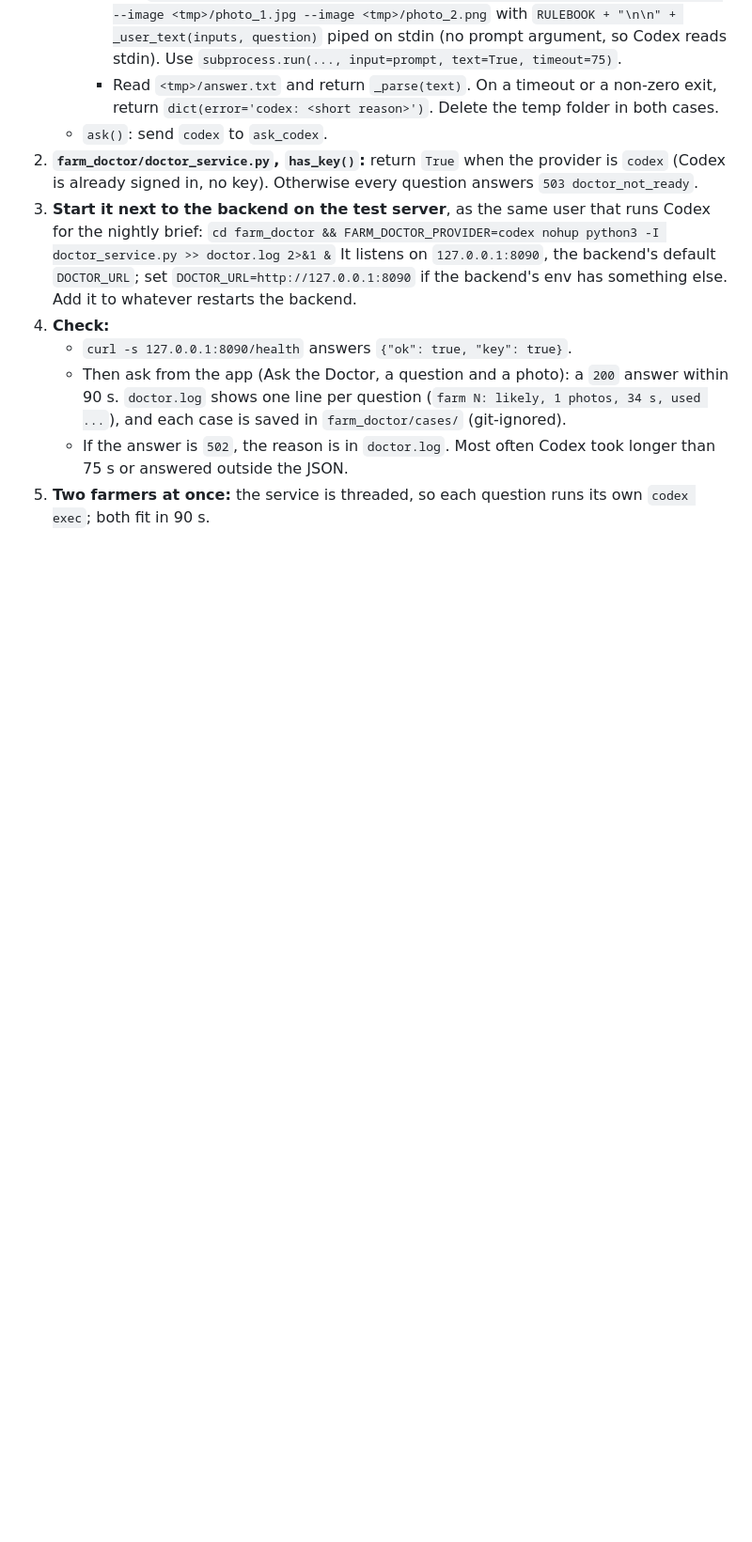
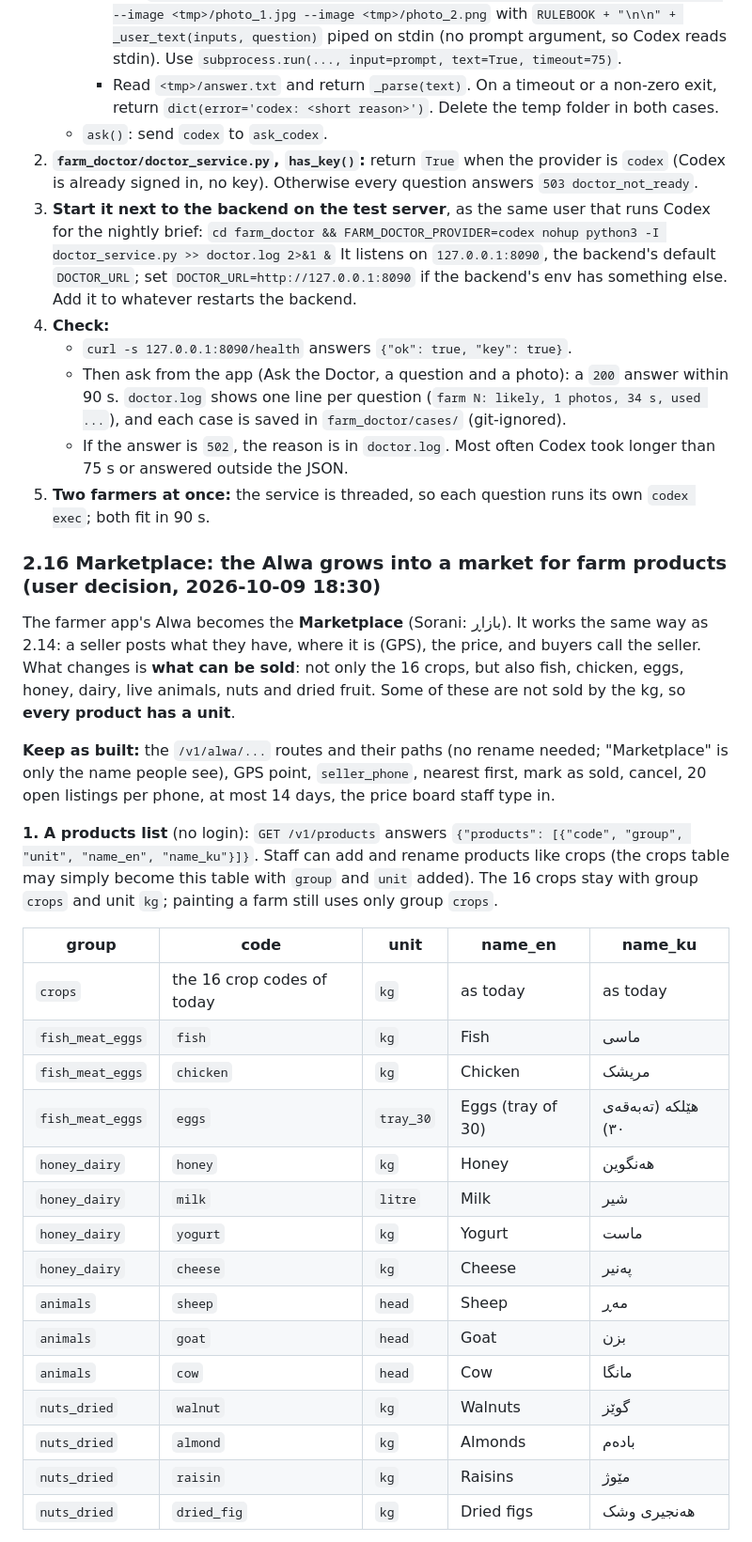
Before and after one commit to zanyaromar981-source/AI-Driven_Agriculture, a Markdown page: BACKEND.md, the part around one of its changes. Shown at 94% size. Rendered like a GitHub page; blank space fills up the shorter version.

```diff
--- a/BACKEND.md
+++ b/BACKEND.md
@@ -380,3 +381,29 @@ The fastest way, already tested on a Mac: run `farm_doctor/doctor_service.py` ne
    - If the answer is `502`, the reason is in `doctor.log`. Most often Codex took longer than 75 s or answered outside the JSON.
 5. **Two farmers at once:** the service is threaded, so each question runs its own `codex exec`; both fit in 90 s.
 
+### 2.16 Marketplace: the Alwa grows into a market for farm products (user decision, 2026-10-09 18:30)
+
+The farmer app's Alwa becomes the **Marketplace** (Sorani: بازاڕ). It works the same way as 2.14: a seller posts what they have, where it is (GPS), the price, and buyers call the seller. What changes is **what can be sold**: not only the 16 crops, but also fish, chicken, eggs, honey, dairy, live animals, nuts and dried fruit. Some of these are not sold by the kg, so **every product has a unit**.
+
+**Keep as built:** the `/v1/alwa/...` routes and their paths (no rename needed; "Marketplace" is only the name people see), GPS point, `seller_phone`, nearest first, mark as sold, cancel, 20 open listings per phone, at most 14 days, the price board staff type in.
+
+**1. A products list** (no login): `GET /v1/products` answers `{"products": [{"code", "group", "unit", "name_en", "name_ku"}]}`. Staff can add and rename products like crops (the crops table may simply become this table with `group` and `unit` added). The 16 crops stay with group `crops` and unit `kg`; painting a farm still uses only group `crops`.
+
+| group | code | unit | name_en | name_ku |
+|---|---|---|---|---|
+| `crops` | the 16 crop codes of today | `kg` | as today | as today |
+| `fish_meat_eggs` | `fish` | `kg` | Fish | ماسی |
+| `fish_meat_eggs` | `chicken` | `kg` | Chicken | مریشک |
+| `fish_meat_eggs` | `eggs` | `tray_30` | Eggs (tray of 30) | هێلکە (تەبەقەی ٣٠) |
+| `honey_dairy` | `honey` | `kg` | Honey | هەنگوین |
+| `honey_dairy` | `milk` | `litre` | Milk | شیر |
+| `honey_dairy` | `yogurt` | `kg` | Yogurt | ماست |
+| `honey_dairy` | `cheese` | `kg` | Cheese | پەنیر |
+| `animals` | `sheep` | `head` | Sheep | مەڕ |
+| `animals` | `goat` | `head` | Goat | بزن |
+| `animals` | `cow` | `head` | Cow | مانگا |
+| `nuts_dried` | `walnut` | `kg` | Walnuts | گوێز |
+| `nuts_dried` | `almond` | `kg` | Almonds | بادەم |
+| `nuts_dried` | `raisin` | `kg` | Raisins | مێوژ |
+| `nuts_dried` | `dried_fig` | `kg` | Dried figs | هەنجیری وشک |
+
```
Also changed, not shown: other parts of BACKEND.md (+14 -0 lines), PROGRESS.md (+2 -1 lines), STATUS.md (+1 -0 lines).
